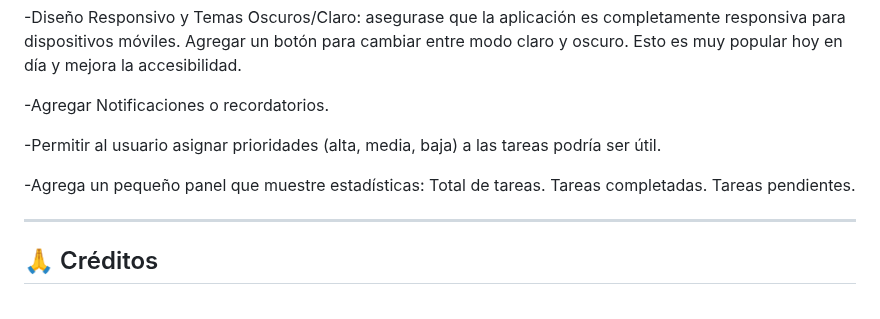
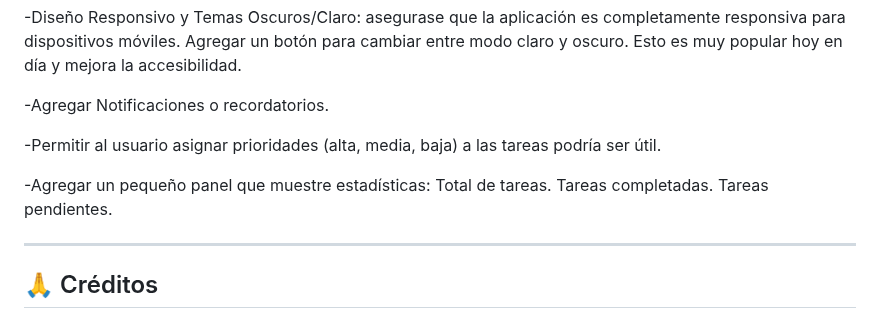
Before and after one commit to PaolaBasualdo/manejo-del-dom-todo-list, a Markdown page: README.md, the part around one of its changes. Rendered like a GitHub page.

```diff
--- a/README.md
+++ b/README.md
@@ -146,7 +144,7 @@ Abre un Pull Request.
 
 -Permitir al usuario asignar prioridades (alta, media, baja) a las tareas podría ser útil.
 
--Agrega un pequeño panel que muestre estadísticas: Total de tareas. Tareas completadas. Tareas pendientes.
+-Agregar un pequeño panel que muestre estadísticas: Total de tareas. Tareas completadas. Tareas pendientes.
 
 ---
 
```
Also changed, not shown: other parts of README.md (+3 -5 lines).
